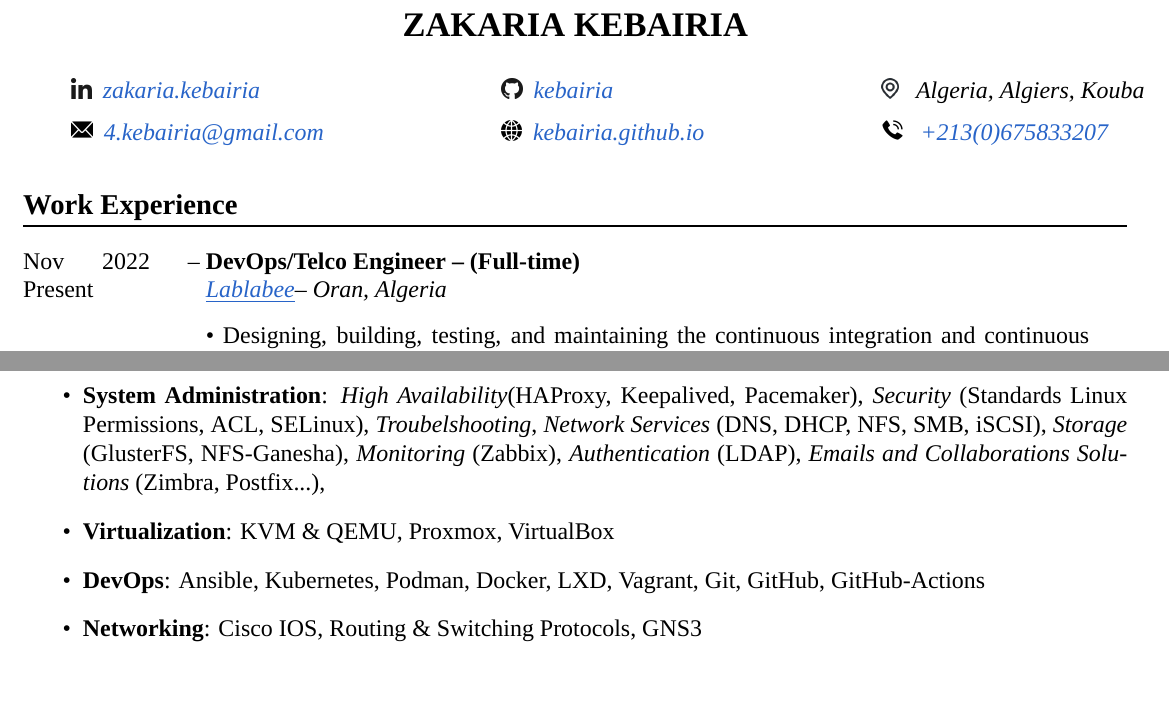
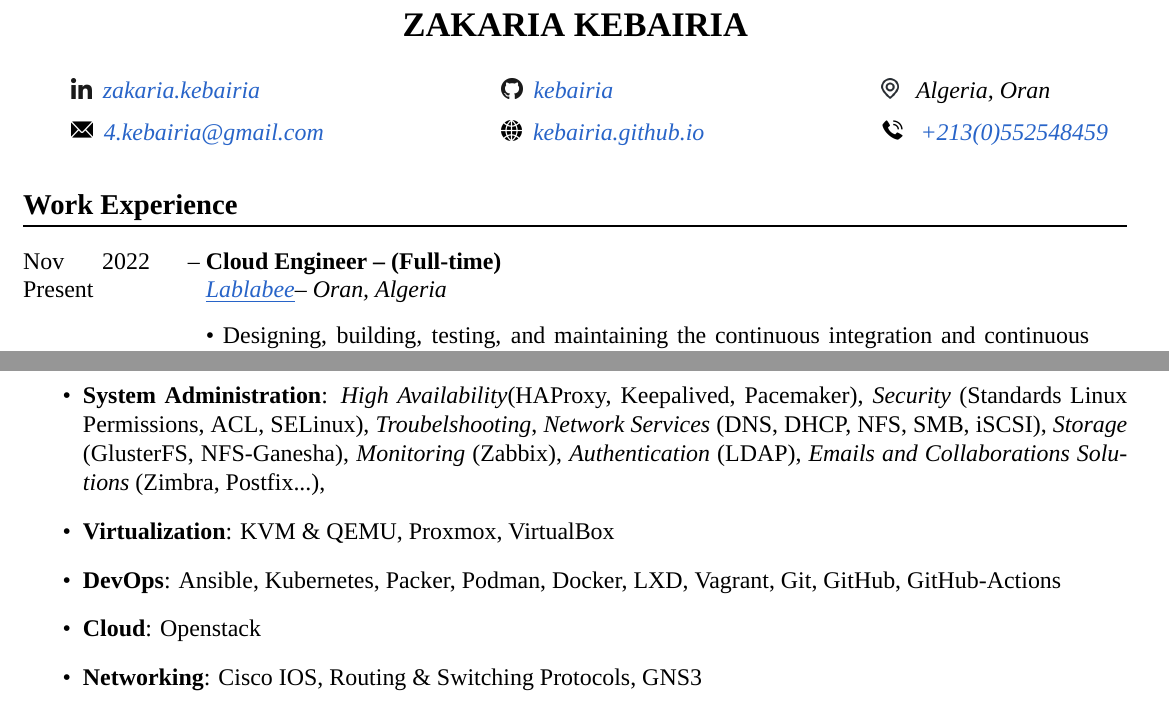
Before and after one commit to kebairia/my-cv-template, a LaTeX CV (cv.tex): two parts of pages 1 and 2 of 3, joined at a grey line, cut so that both start at the same text, the shorter picture padded with empty space. Compiled offline with XeLaTeX; a missing font is replaced by an installed copy or a similar font.

Commit message:
cleaning

```diff
--- a/cv.tex
+++ b/cv.tex
@@ -44,11 +44,11 @@
   \vspace{2mm}
   \contact{https://www.linkedin.com/in/zakaria.kebairia/}{\lkd \hspace{2mm}zakaria.kebairia}  &
   \contact{https://www.github.com/kebairia}{\gh \hspace{2mm}kebairia}  &
-  \location \hspace{2mm} \emph {Algeria, Algiers, Kouba}\\
+  \location \hspace{2mm} \emph {Algeria, Oran}\\
 
   \contact{mailto:4.kebairia@gmail.com}{\email \hspace{2mm}4.kebairia@gmail.com} &
   \contact {kebairia.github.io}{\www \hspace{2mm}kebairia.github.io} &
-  \contact {tel:(+213)675833207}{\phone \hspace{2mm} +213(0)675833207}
+  \contact {tel:(+213)675833207}{\phone \hspace{2mm} +213(0)552548459}
 \end{tabular}
 % 1}}}
 
@@ -66,9 +66,9 @@
 %Work Exp & Projects {{{1
 \section{Work Experience}
 
-% Lablabee {{{2
+% Namla {{{2
 \entry{Nov 2022 -- Present}
-{DevOps/Telco Engineer -- (Full-time)}
+{Cloud Engineer -- (Full-time)}
 {\lab -- Oran, Algeria\vspace{.3cm}}
 {
   • Designing, building, testing, and maintaining the continuous integration and continuous delivery (CI/CD) process.\\
@@ -143,7 +143,8 @@
     \emph{Emails and Collaborations Solutions} (Zimbra, Postfix...),
 
   \item{\bf{Virtualization}}: KVM \& QEMU, Proxmox, VirtualBox
-  \item{\bf{DevOps}}: Ansible, Kubernetes, Podman, Docker, LXD, Vagrant, Git, GitHub, GitHub-Actions
+  \item{\bf{DevOps}}: Ansible, Kubernetes, Packer, Podman, Docker, LXD, Vagrant, Git, GitHub, GitHub-Actions
+  \item{\bf{Cloud}}: Openstack
   \item{\bf{Networking}}: Cisco IOS, Routing \& Switching Protocols, GNS3
   \item{\bf{Tools}}: Vim, Tmux, Emacs, Zsh
   \item{\bf{Graphic Design}}: Inkscape, Gimp, Photoshop, Blender
```
Also changed, not shown: cv.cls (+7 -0 lines).
